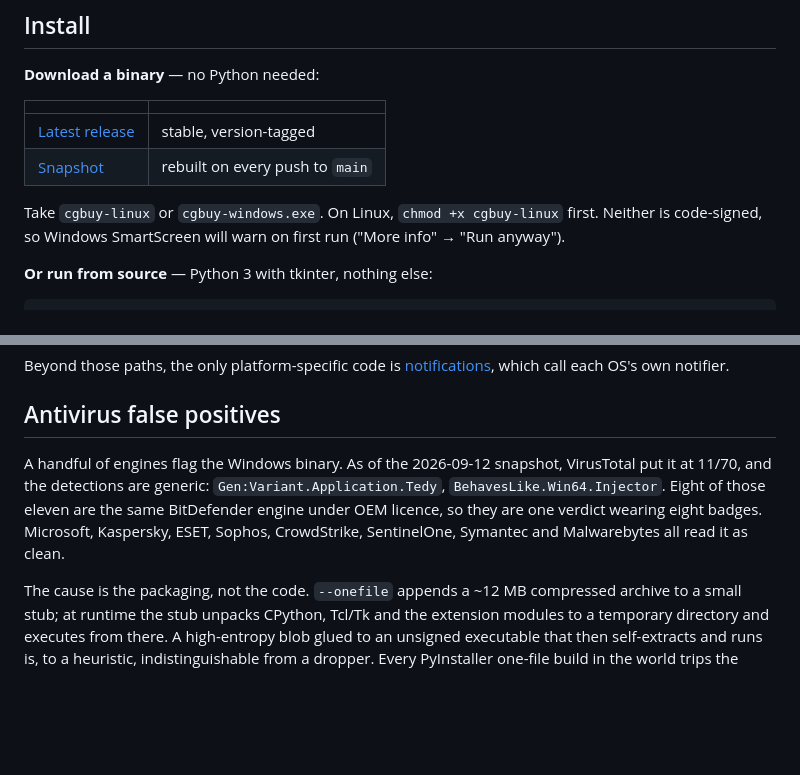
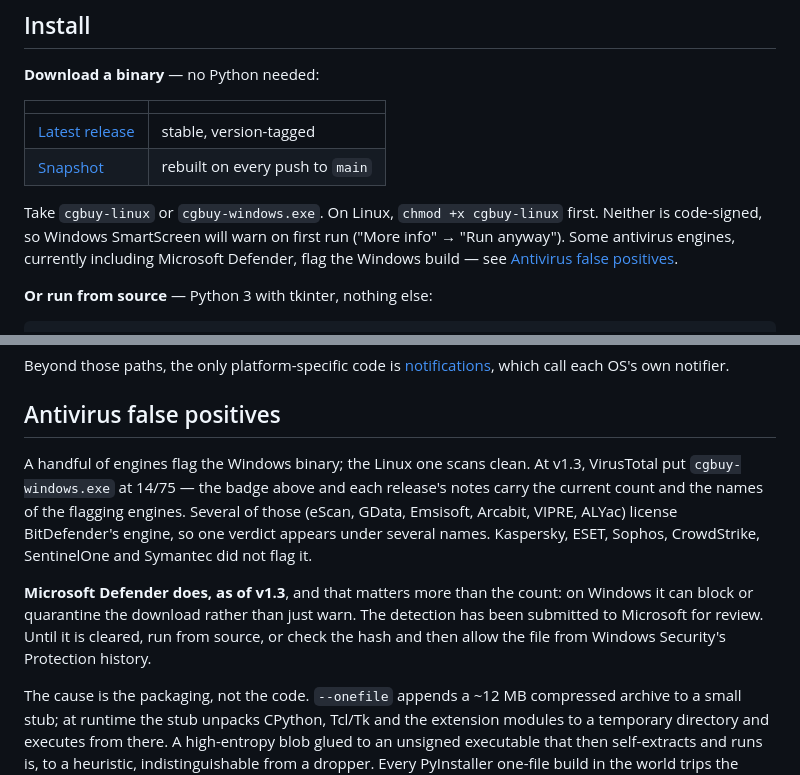
Before and after one commit to joebywan/ed-cg-buyfinder, a Markdown page: README.md, 2 parts joined by grey strips. Drawn GitHub-style; blank space fills up the shorter version.

Commit message:
README: antivirus section reflects the v1.3 scan (#12)
The section still quoted the 2026-09-12 figures (11/70) and listed Microsoft
among the engines that read the binary as clean. The v1.3 scan is 14/75 and
Microsoft is now one of the flagging engines, which is the one that matters
on Windows: Defender can block or quarantine the download, not just warn.

Say so, note that the detection has been submitted to Microsoft for review,
and flag it at Install where Windows users first read about the binary. The
detection names and the exact OEM count are dropped rather than carried over
unverified; the badge and release notes hold the current figures.

```diff
--- a/README.md
+++ b/README.md
@@ -31,7 +31,9 @@ current in place.
 
 Take `cgbuy-linux` or `cgbuy-windows.exe`. On Linux, `chmod +x cgbuy-linux`
 first. Neither is code-signed, so Windows SmartScreen will warn on first run
-("More info" → "Run anyway").
+("More info" → "Run anyway"). Some antivirus engines, currently including
+Microsoft Defender, flag the Windows build — see
+[Antivirus false positives](#antivirus-false-positives).
 
 **Or run from source** — Python 3 with tkinter, nothing else:
 
@@ -257,12 +259,18 @@ Beyond those paths, the only platform-specific code is
 
 ## Antivirus false positives
 
-A handful of engines flag the Windows binary. As of the 2026-09-12 snapshot,
-VirusTotal put it at 11/70, and the detections are generic:
-`Gen:Variant.Application.Tedy`, `BehavesLike.Win64.Injector`. Eight of those
-eleven are the same BitDefender engine under OEM licence, so they are one
-verdict wearing eight badges. Microsoft, Kaspersky, ESET, Sophos, CrowdStrike,
-SentinelOne, Symantec and Malwarebytes all read it as clean.
+A handful of engines flag the Windows binary; the Linux one scans clean. At
+v1.3, VirusTotal put `cgbuy-windows.exe` at 14/75 — the badge above and each
+release's notes carry the current count and the names of the flagging engines.
+Several of those (eScan, GData, Emsisoft, Arcabit, VIPRE, ALYac) license
+BitDefender's engine, so one verdict appears under several names. Kaspersky,
+ESET, Sophos, CrowdStrike, SentinelOne and Symantec did not flag it.
+
+**Microsoft Defender does, as of v1.3**, and that matters more than the count:
+on Windows it can block or quarantine the download rather than just warn. The
+detection has been submitted to Microsoft for review. Until it is cleared, run
+from source, or check the hash and then allow the file from Windows Security's
+Protection history.
 
 The cause is the packaging, not the code. `--onefile` appends a ~12 MB
 compressed archive to a small stub; at runtime the stub unpacks CPython, Tcl/Tk
```
